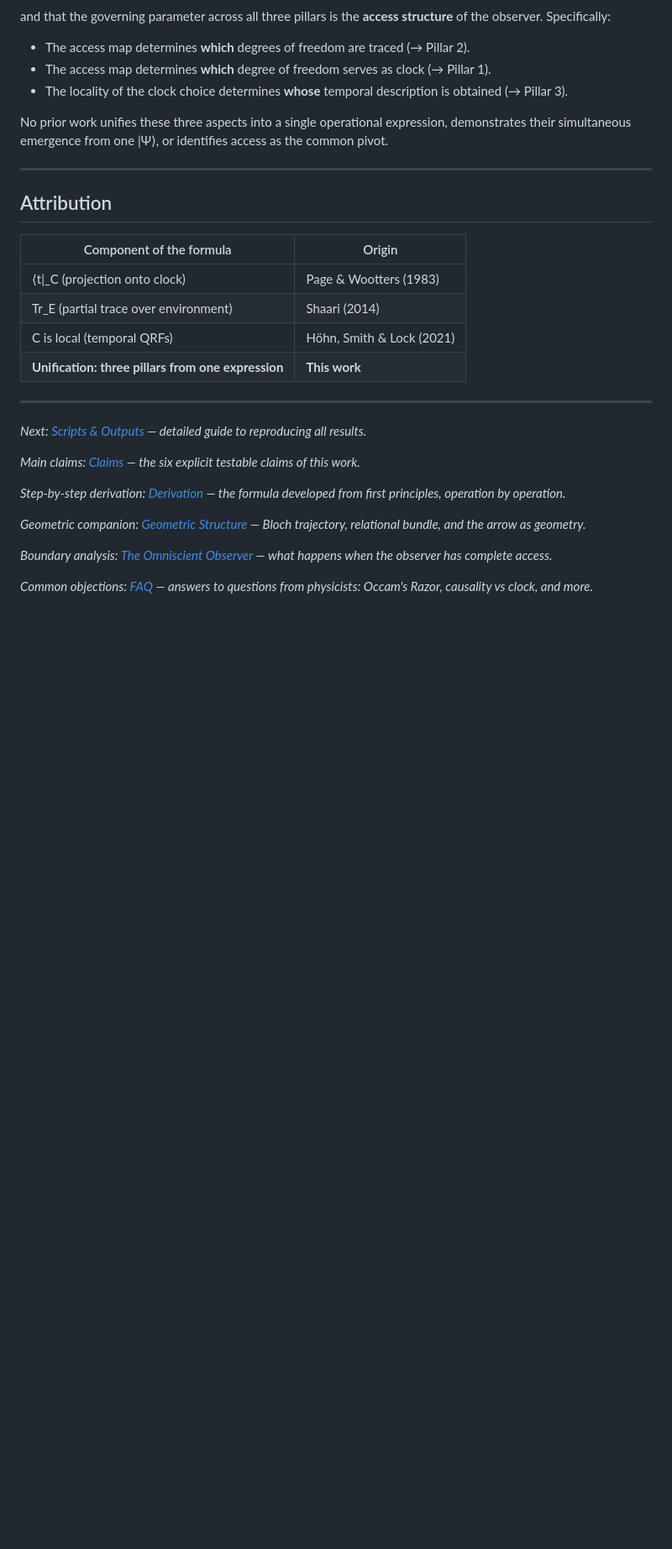
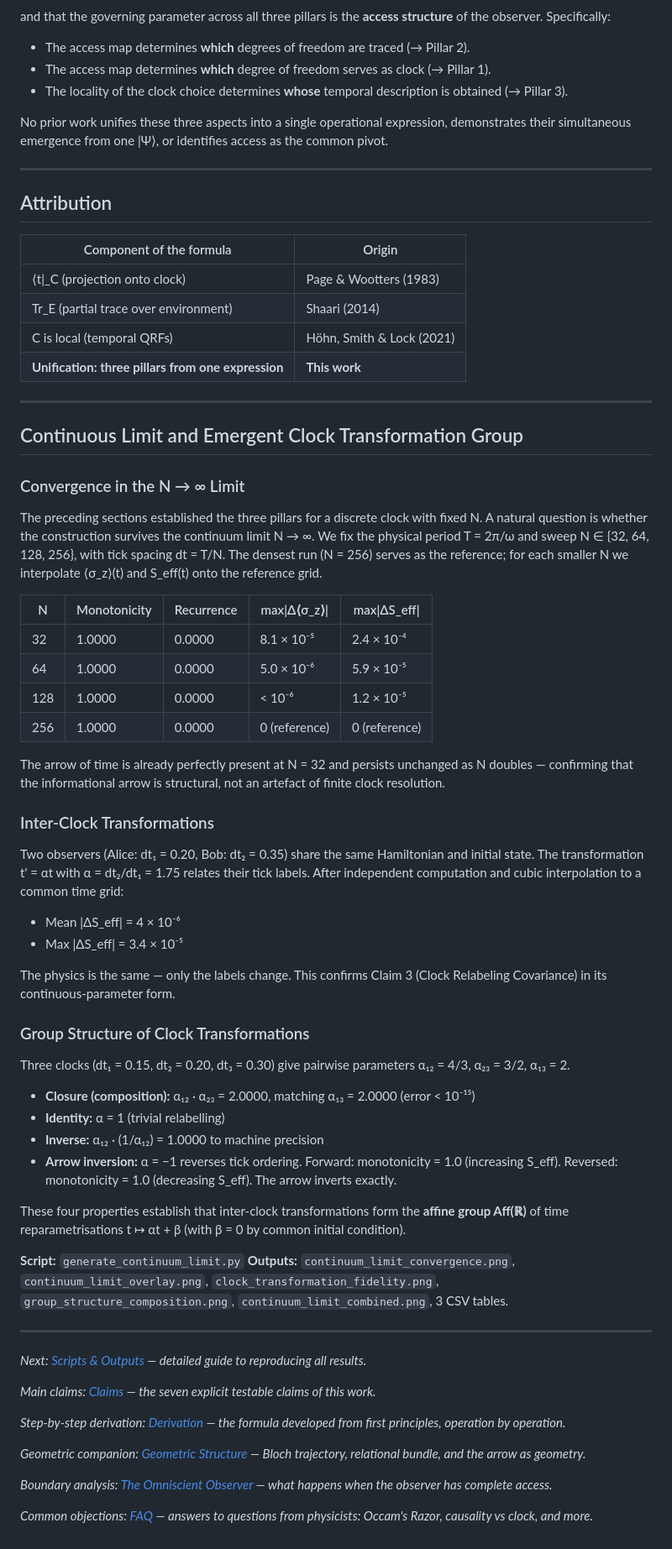
Before and after one commit to gabgiani/paw-toymodel, a Markdown page: docs/THEORY.md, the part around the change. Shown: that part at 84% size. Rendered like a GitHub page; blank space fills up the shorter version.

```diff
--- a/docs/THEORY.md
+++ b/docs/THEORY.md
@@ -683,9 +683,49 @@ No prior work unifies these three aspects into a single operational expression,
 
 ---
 
+## Continuous Limit and Emergent Clock Transformation Group
+
+### Convergence in the N → ∞ Limit
+
+The preceding sections established the three pillars for a discrete clock with fixed N. A natural question is whether the construction survives the continuum limit N → ∞. We fix the physical period T = 2π/ω and sweep N ∈ {32, 64, 128, 256}, with tick spacing dt = T/N. The densest run (N = 256) serves as the reference; for each smaller N we interpolate ⟨σ\_z⟩(t) and S\_eff(t) onto the reference grid.
+
+| N | Monotonicity | Recurrence | max\|Δ⟨σ\_z⟩\| | max\|ΔS\_eff\| |
+|---|---|---|---|---|
+| 32 | 1.0000 | 0.0000 | 8.1 × 10⁻⁵ | 2.4 × 10⁻⁴ |
+| 64 | 1.0000 | 0.0000 | 5.0 × 10⁻⁶ | 5.9 × 10⁻⁵ |
+| 128 | 1.0000 | 0.0000 | < 10⁻⁶ | 1.2 × 10⁻⁵ |
+| 256 | 1.0000 | 0.0000 | 0 (reference) | 0 (reference) |
+
+The arrow of time is already perfectly present at N = 32 and persists unchanged as N doubles — confirming that the informational arrow is structural, not an artefact of finite clock resolution.
+
+### Inter-Clock Transformations
+
+Two observers (Alice: dt₁ = 0.20, Bob: dt₂ = 0.35) share the same Hamiltonian and initial state. The transformation t' = αt with α = dt₂/dt₁ = 1.75 relates their tick labels. After independent computation and cubic interpolation to a common time grid:
+
+- Mean |ΔS\_eff| = 4 × 10⁻⁶
+- Max |ΔS\_eff| = 3.4 × 10⁻⁵
+
+The physics is the same — only the labels change. This confirms Claim 3 (Clock Relabeling Covariance) in its continuous-parameter form.
+
+### Group Structure of Clock Transformations
+
+Three clocks (dt₁ = 0.15, dt₂ = 0.20, dt₃ = 0.30) give pairwise parameters α₁₂ = 4/3, α₂₃ = 3/2, α₁₃ = 2.
+
+- **Closure (composition):** α₁₂ · α₂₃ = 2.0000, matching α₁₃ = 2.0000 (error < 10⁻¹⁵)
+- **Identity:** α = 1 (trivial relabelling)
+- **Inverse:** α₁₂ · (1/α₁₂) = 1.0000 to machine precision
+- **Arrow inversion:** α = −1 reverses tick ordering. Forward: monotonicity = 1.0 (increasing S\_eff). Reversed: monotonicity = 1.0 (decreasing S\_eff). The arrow inverts exactly.
+
+These four properties establish that inter-clock transformations form the **affine group Aff(ℝ)** of time reparametrisations t ↦ αt + β (with β = 0 by common initial condition).
+
+**Script:** `generate_continuum_limit.py`
+**Outputs:** `continuum_limit_convergence.png`, `continuum_limit_overlay.png`, `clock_transformation_fidelity.png`, `group_structure_composition.png`, `continuum_limit_combined.png`, 3 CSV tables.
+
+---
+
 *Next: [Scripts & Outputs](SCRIPTS.md) — detailed guide to reproducing all results.*
 
-*Main claims: [Claims](CLAIMS.md) — the six explicit testable claims of this work.*
+*Main claims: [Claims](CLAIMS.md) — the seven explicit testable claims of this work.*
 
 *Step-by-step derivation: [Derivation](DERIVATION.md) — the formula developed from first principles, operation by operation.*
 
```
Also changed, not shown: docs/CLAIMS.md (+6 -1 lines), docs/SCRIPTS.md (+37 -0 lines), output/clock_transformation_fidelity.png (added), output/continuum_limit_combined.png (added), output/continuum_limit_convergence.png (added), output/continuum_limit_overlay.png (added), output/group_structure_composition.png (added), 5 other files.
